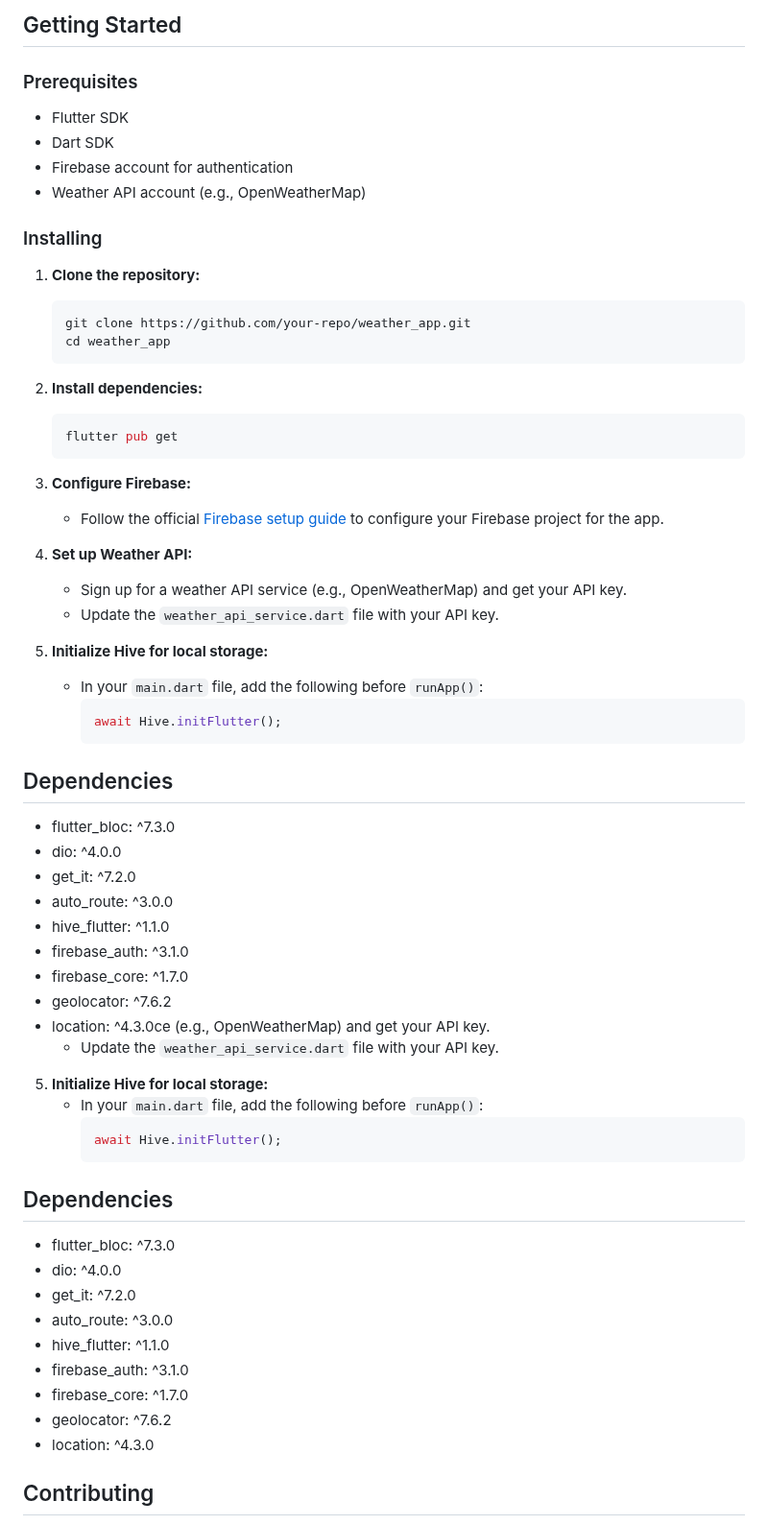
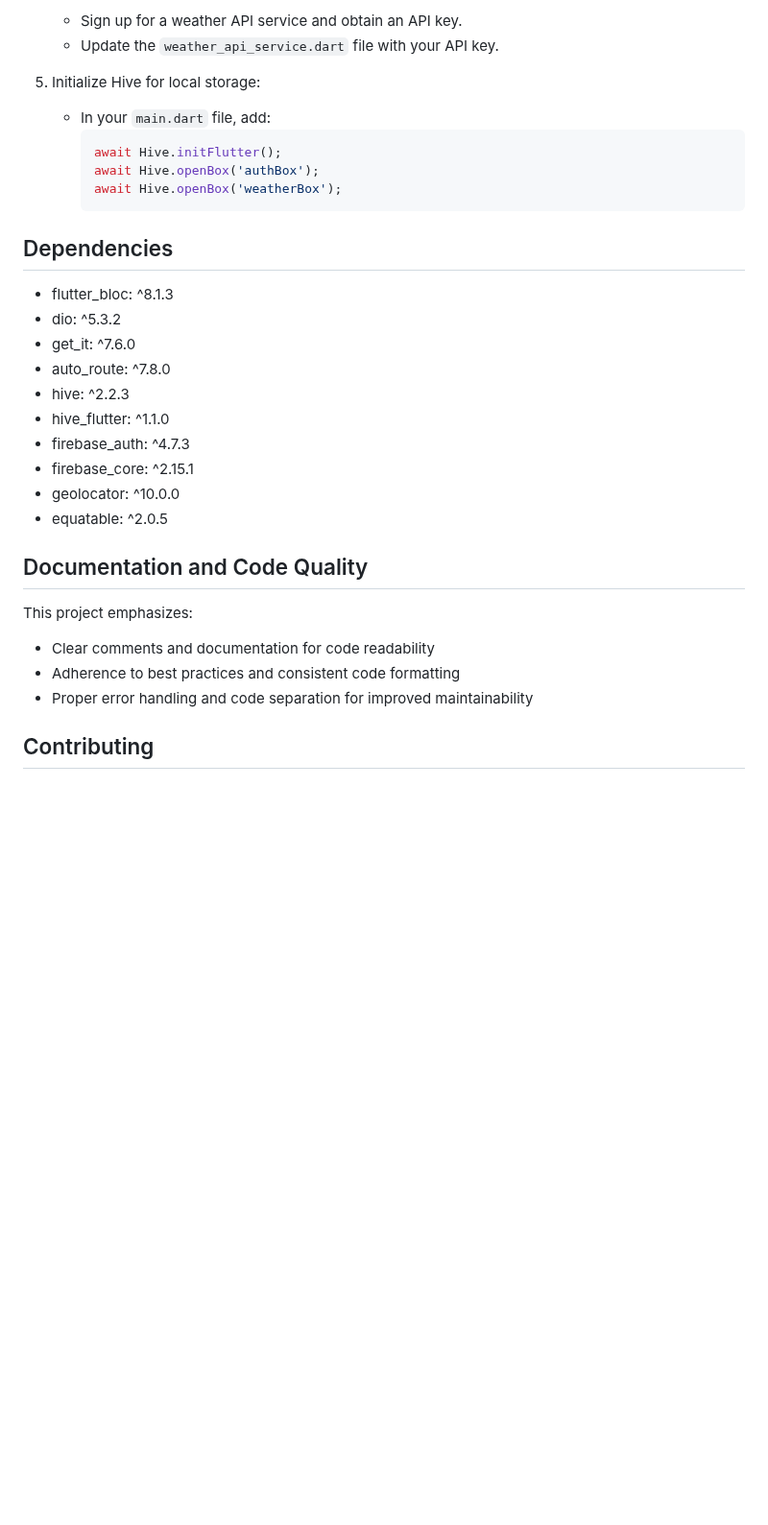
Before and after one commit to ramithks/weatherit, a Markdown page: README.md, the part around one of its changes. Shown at 96% size. Drawn GitHub-style; blank space fills up the shorter version.

````diff
--- a/README.md
+++ b/README.md
@@ -169,72 +120,34 @@ weatherit/
-## Getting Started
-
-### Prerequisites
-
-- Flutter SDK
-- Dart SDK
-- Firebase account for authentication
-- Weather API account (e.g., OpenWeatherMap)
-
-### Installing
-
-1. **Clone the repository:**
-
-   ```bash
-   git clone https://github.com/your-repo/weather_app.git
-   cd weather_app
-   ```
-
-2. **Install dependencies:**
-
-   ```bash
-   flutter pub get
-   ```
-
-3. **Configure Firebase:**
-
-   - Follow the official [Firebase setup guide](https://firebase.google.com/docs/flutter/setup) to configure your Firebase project for the app.
-
-4. **Set up Weather API:**
-
-   - Sign up for a weather API service (e.g., OpenWeatherMap) and get your API key.
+   - Sign up for a weather API service and obtain an API key.
    - Update the `weather_api_service.dart` file with your API key.
 
-5. **Initialize Hive for local storage:**
-   - In your `main.dart` file, add the following before `runApp()`:
+5. Initialize Hive for local storage:
+   - In your `main.dart` file, add:
      ```dart
      await Hive.initFlutter();
+     await Hive.openBox('authBox');
+     await Hive.openBox('weatherBox');
      ```
 
 ## Dependencies
 
-- flutter_bloc: ^7.3.0
-- dio: ^4.0.0
-- get_it: ^7.2.0
-- auto_route: ^3.0.0
+- flutter_bloc: ^8.1.3
+- dio: ^5.3.2
+- get_it: ^7.6.0
+- auto_route: ^7.8.0
+- hive: ^2.2.3
 - hive_flutter: ^1.1.0
-- firebase_auth: ^3.1.0
-- firebase_core: ^1.7.0
-- geolocator: ^7.6.2
-- location: ^4.3.0ce (e.g., OpenWeatherMap) and get your API key.
-  - Update the `weather_api_service.dart` file with your API key.
+- firebase_auth: ^4.7.3
+- firebase_core: ^2.15.1
+- geolocator: ^10.0.0
+- equatable: ^2.0.5
 
-5. **Initialize Hive for local storage:**
-   - In your `main.dart` file, add the following before `runApp()`:
-     ```dart
-     await Hive.initFlutter();
-     ```
+## Documentation and Code Quality
 
-## Dependencies
+This project emphasizes:
 
-- flutter_bloc: ^7.3.0
-- dio: ^4.0.0
-- get_it: ^7.2.0
-- auto_route: ^3.0.0
-- hive_flutter: ^1.1.0
-- firebase_auth: ^3.1.0
-- firebase_core: ^1.7.0
-- geolocator: ^7.6.2
-- location: ^4.3.0
+- Clear comments and documentation for code readability
+- Adherence to best practices and consistent code formatting
+- Proper error handling and code separation for improved maintainability
 
 ## Contributing
 
````
Also changed, not shown: other parts of README.md (+86 -135 lines).
